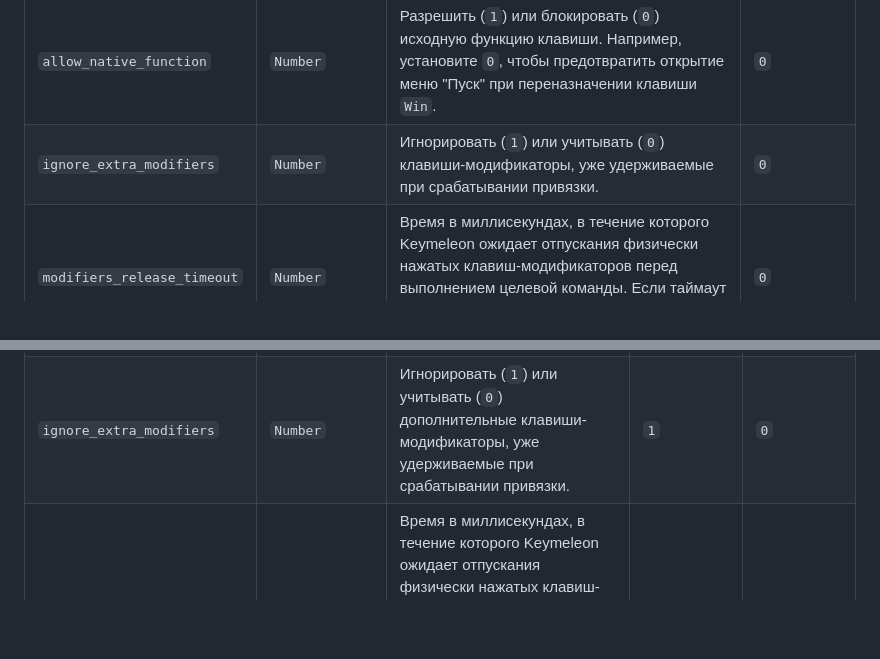
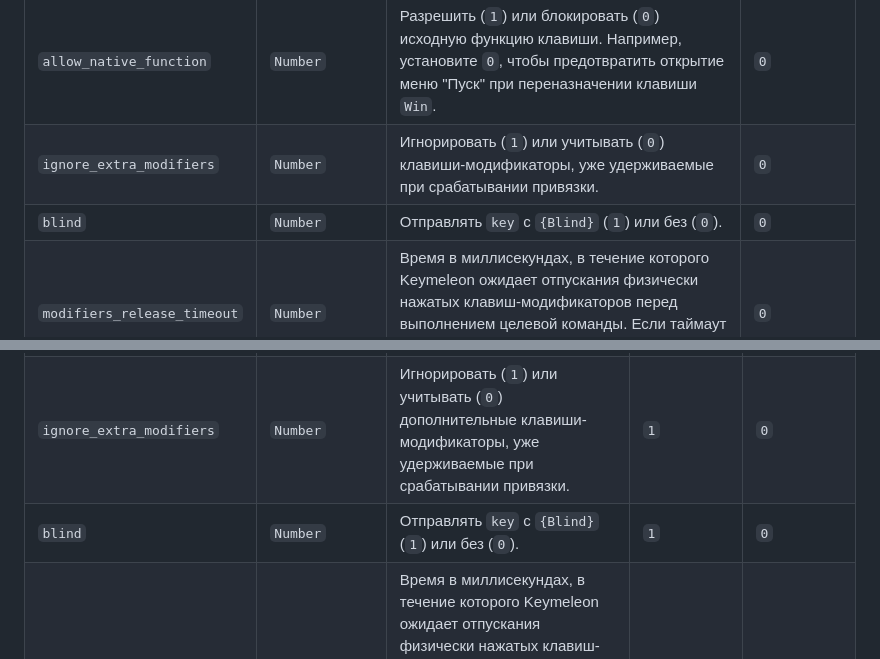
Before and after one commit to loftyshaky/keymeleon, a Markdown page: README-RU.md, 2 parts joined by grey strips. Drawn GitHub-style; blank space fills up the shorter version.

Commit message:
docs: describe blind setting

```diff
--- a/README-RU.md
+++ b/README-RU.md
@@ -778,6 +778,7 @@ Keymeleon может выполнять горячие клавиши с кла
 | `modifiers`             | `Array/String` | Клавиши-модификаторы для удерживания.                                                                                                                                                                                                                                                               | -       |
 | `allow_native_function` | `Number`       | Разрешить (`1`) или блокировать (`0`) исходную функцию клавиши. Например, установите `0`, чтобы предотвратить открытие меню "Пуск" при переназначении клавиши `Win`.                                                                                                                                   | `0`     |
 | `ignore_extra_modifiers`      | `Number`       | Игнорировать (`1`) или учитывать (`0`) клавиши-модификаторы, уже удерживаемые при срабатывании привязки.                                                                                                                                                                                            | `0`     |
+| `blind`      | `Number`       | Отправлять `key` с `{Blind}` (`1`) или без (`0`).                                                                                                                                                                                            | `0`     |
 | `modifiers_release_timeout`      | `Number`       | Время в миллисекундах, в течение которого Keymeleon ожидает отпускания физически нажатых клавиш-модификаторов перед выполнением целевой команды. Если таймаут истекает раньше, чем модификаторы были отпущены, команда выполняется немедленно.                                                                                                                                                                                            | `0`     |
 | `repeat_count`      | `Number`       | Количество повторений всей последовательности макроса.                                                                                                                                                                                            | `1`     |
 
@@ -1409,6 +1410,7 @@ Keymeleon позволяет использовать дополнительны
 | `modifiers`            | `Array/String` | Клавиши-модификаторы для удерживания.                                                                                                                                                                                                       | `["Ctrl", "Shift"]` | -       |
 | `allow_native_function`| `Number`     | Разрешить (`1`) или блокировать (`0`) исходную функцию клавиши. Например, установите `0`, чтобы предотвратить открытие меню "Пуск" при переназначении клавиши `Win`.                                                                         | `1` | `0`     |
 | `ignore_extra_modifiers`     | `Number`     | Игнорировать (`1`) или учитывать (`0`) дополнительные клавиши-модификаторы, уже удерживаемые при срабатывании привязки.                                                                                                                                    | `1` | `0`     |
+| `blind`     | `Number`     | Отправлять `key` с `{Blind}` (`1`) или без (`0`).                                                                                                                                    | `1` | `0`     |
 | `modifiers_release_timeout`     | `Number`     | Время в миллисекундах, в течение которого Keymeleon ожидает отпускания физически нажатых клавиш-модификаторов перед выполнением целевой команды. Если таймаут истекает раньше, чем модификаторы были отпущены, команда выполняется немедленно.                                                                                                                                    | `300` | `0`     |
 | `macro`                | `Array`      | Последовательность клавиш и задержек для сложных макросов.                                                                                                                                                                              | `[{"key": "a"}, {"delay": 50}, {"key": "b"}]` | -       |
 | `repeat_count`         | `Number`     | Количество повторений всей последовательности макроса.                                                                                                                                                                         | `3` | `1`     |
```
Also changed, not shown: README.md (+2 -0 lines).
